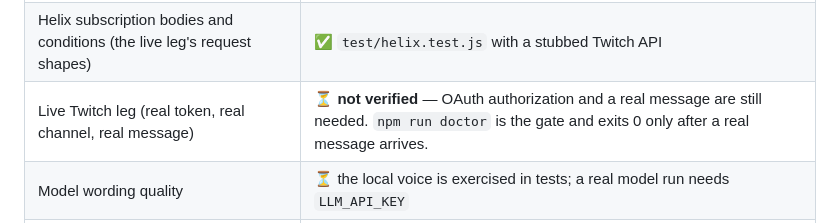
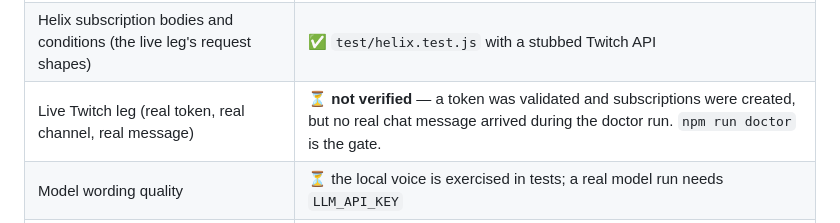
Before and after one commit to zalkabsi/ACCLAMATION, a Markdown page: README.md, the part around the change. Rendered like a GitHub page.

Commit message:
docs: record partial Twitch verification

```diff
--- a/README.md
+++ b/README.md
@@ -220,7 +220,7 @@ EventSub WebSocket ──► ChatWindow ──► clusters ──► prompt ─
 | Overlay renders consensus and dissent faces at 1920×1080 | ✅ existing screenshots (`docs/overlay-consensus.png`, `docs/overlay-dissent.png`); 1280×720 recheck pending |
 | Grounding rejects invented ids and URLs; falls back to the local voice | ✅ `test/contract.test.js`, `test/session.test.js` |
 | Helix subscription bodies and conditions (the live leg's request shapes) | ✅ `test/helix.test.js` with a stubbed Twitch API |
-| Live Twitch leg (real token, real channel, real message) | ⏳ **not verified** — OAuth authorization and a real message are still needed. `npm run doctor` is the gate and exits 0 only after a real message arrives. |
+| Live Twitch leg (real token, real channel, real message) | ⏳ **not verified** — a token was validated and subscriptions were created, but no real chat message arrived during the doctor run. `npm run doctor` is the gate. |
 | Model wording quality | ⏳ the local voice is exercised in tests; a real model run needs `LLM_API_KEY` |
 | TTS on stage | ⏳ browser playback and `?mute=1` still need a runtime check on the machine that will stream |
 
```
Also changed, not shown: docs/VERIFICATION.md (+22 -1 lines).
